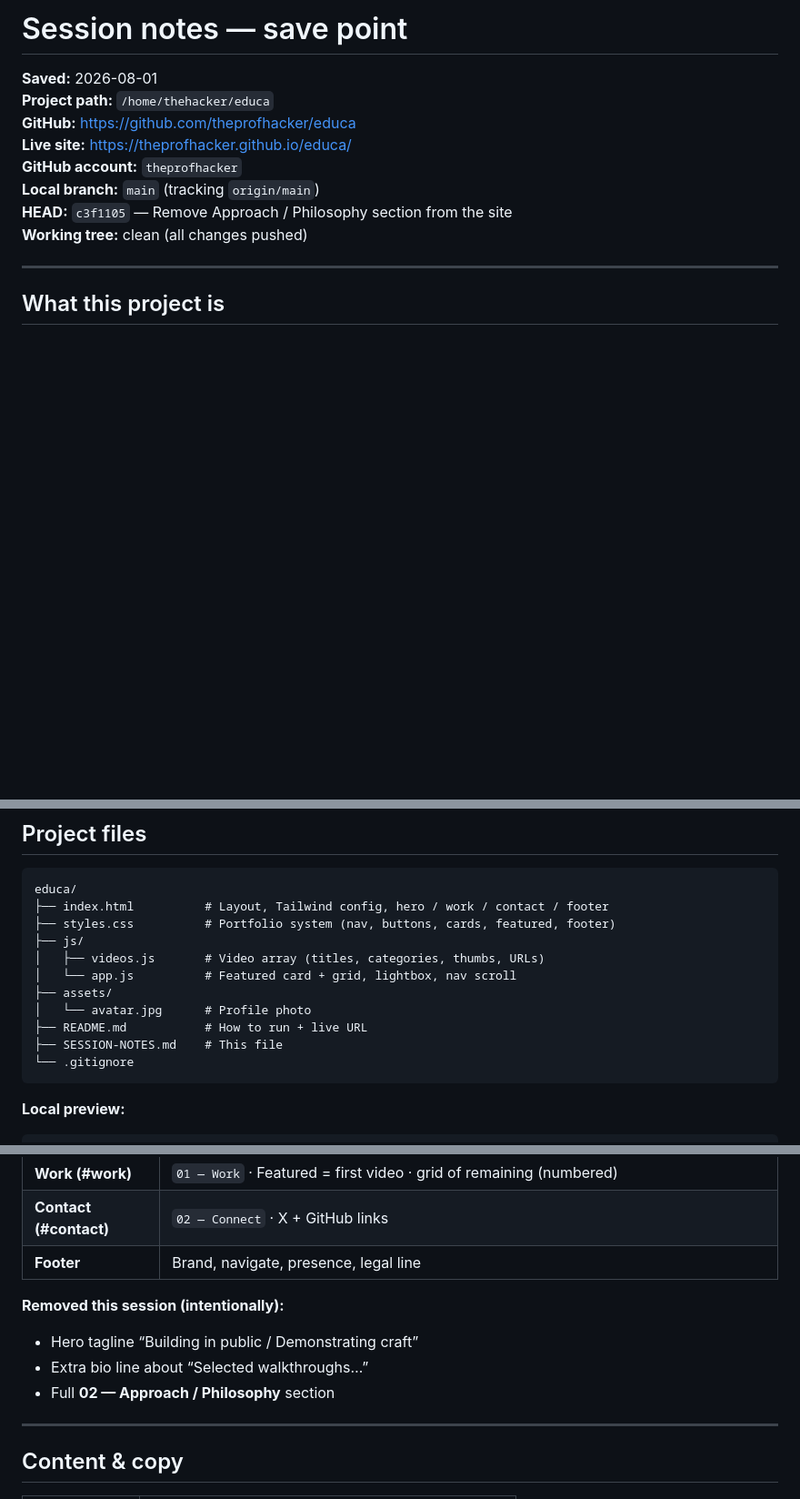
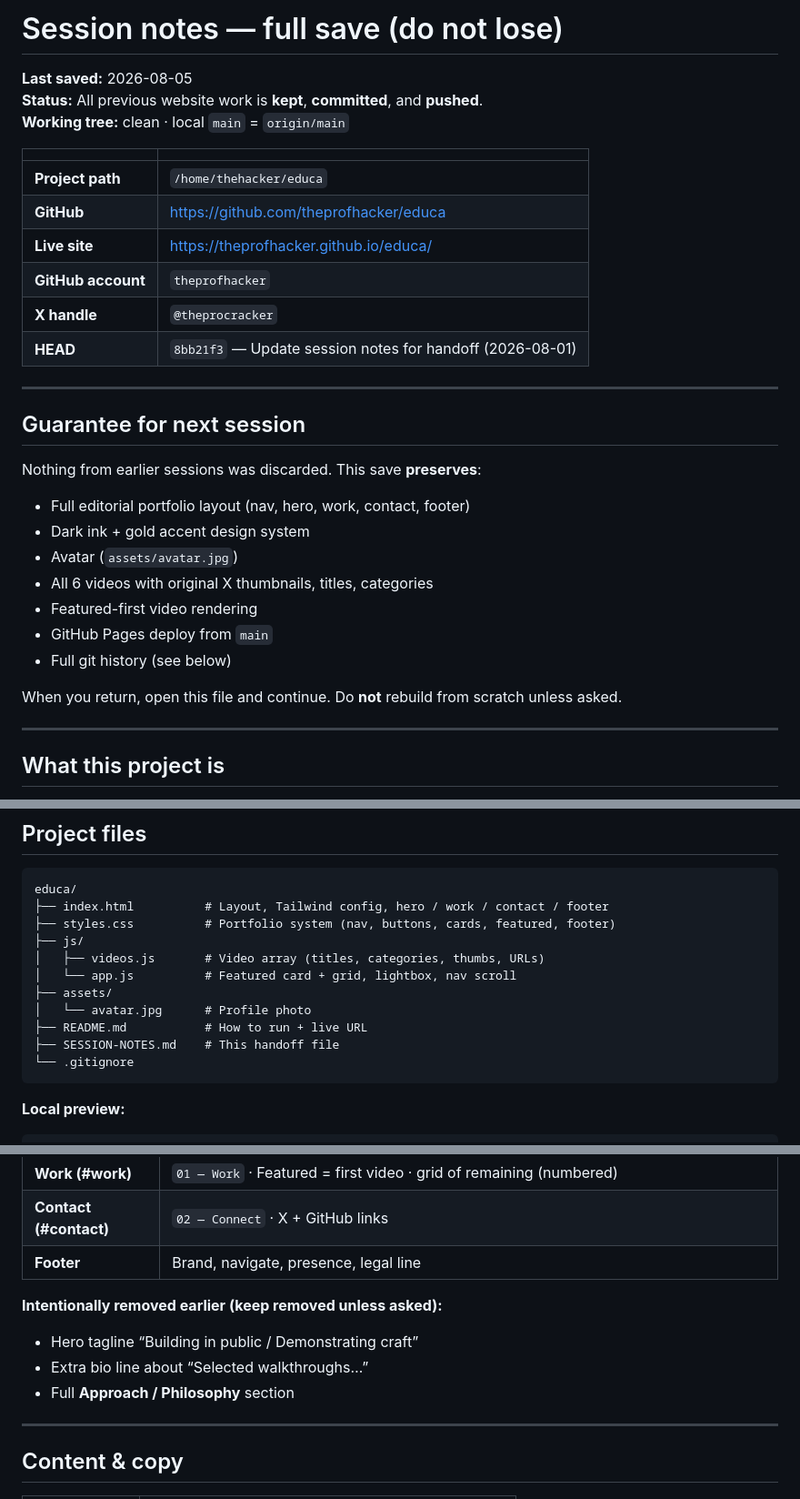
Before and after one commit to theprofhacker/educa, a Markdown page: SESSION-NOTES.md, 3 parts joined by grey strips. Shown at 91% size. Rendered like a GitHub page; blank space fills up the shorter version.

````diff
--- a/SESSION-NOTES.md
+++ b/SESSION-NOTES.md
@@ -1,13 +1,33 @@
-# Session notes — save point
+# Session notes — full save (do not lose)
 
-**Saved:** 2026-08-01
-**Project path:** `/home/thehacker/educa`
-**GitHub:** https://github.com/theprofhacker/educa
-**Live site:** https://theprofhacker.github.io/educa/
-**GitHub account:** `theprofhacker`
-**Local branch:** `main` (tracking `origin/main`)
-**HEAD:** `c3f1105` — Remove Approach / Philosophy section from the site
-**Working tree:** clean (all changes pushed)
+**Last saved:** 2026-08-05
+**Status:** All previous website work is **kept**, **committed**, and **pushed**.
+**Working tree:** clean · local `main` = `origin/main`
+
+| | |
+|--|--|
+| **Project path** | `/home/thehacker/educa` |
+| **GitHub** | https://github.com/theprofhacker/educa |
+| **Live site** | https://theprofhacker.github.io/educa/ |
+| **GitHub account** | `theprofhacker` |
+| **X handle** | `@theprocracker` |
+| **HEAD** | `8bb21f3` — Update session notes for handoff (2026-08-01) |
+
+---
+
+## Guarantee for next session
+
+Nothing from earlier sessions was discarded. This save **preserves**:
+
+- Full editorial portfolio layout (nav, hero, work, contact, footer)
+- Dark ink + gold accent design system
+- Avatar (`assets/avatar.jpg`)
+- All 6 videos with original X thumbnails, titles, categories
+- Featured-first video rendering
+- GitHub Pages deploy from `main`
+- Full git history (see below)
+
+When you return, open this file and continue. Do **not** rebuild from scratch unless asked.
 
 ---
 
@@ -35,7 +55,7 @@ educa/
 ├── assets/
 │   └── avatar.jpg      # Profile photo
 ├── README.md           # How to run + live URL
-├── SESSION-NOTES.md    # This file
+├── SESSION-NOTES.md    # This handoff file
 └── .gitignore
 ```
 
@@ -58,10 +78,10 @@ python3 -m http.server 8080
 | **Contact (#contact)** | `02 — Connect` · X + GitHub links |
 | **Footer** | Brand, navigate, presence, legal line |
 
-**Removed this session (intentionally):**
+**Intentionally removed earlier (keep removed unless asked):**
 - Hero tagline “Building in public / Demonstrating craft”
 - Extra bio line about “Selected walkthroughs…”
-- Full **02 — Approach / Philosophy** section
+- Full **Approach / Philosophy** section
 
 ---
 
````
Also changed, not shown: other parts of SESSION-NOTES.md (+28 -8 lines).
